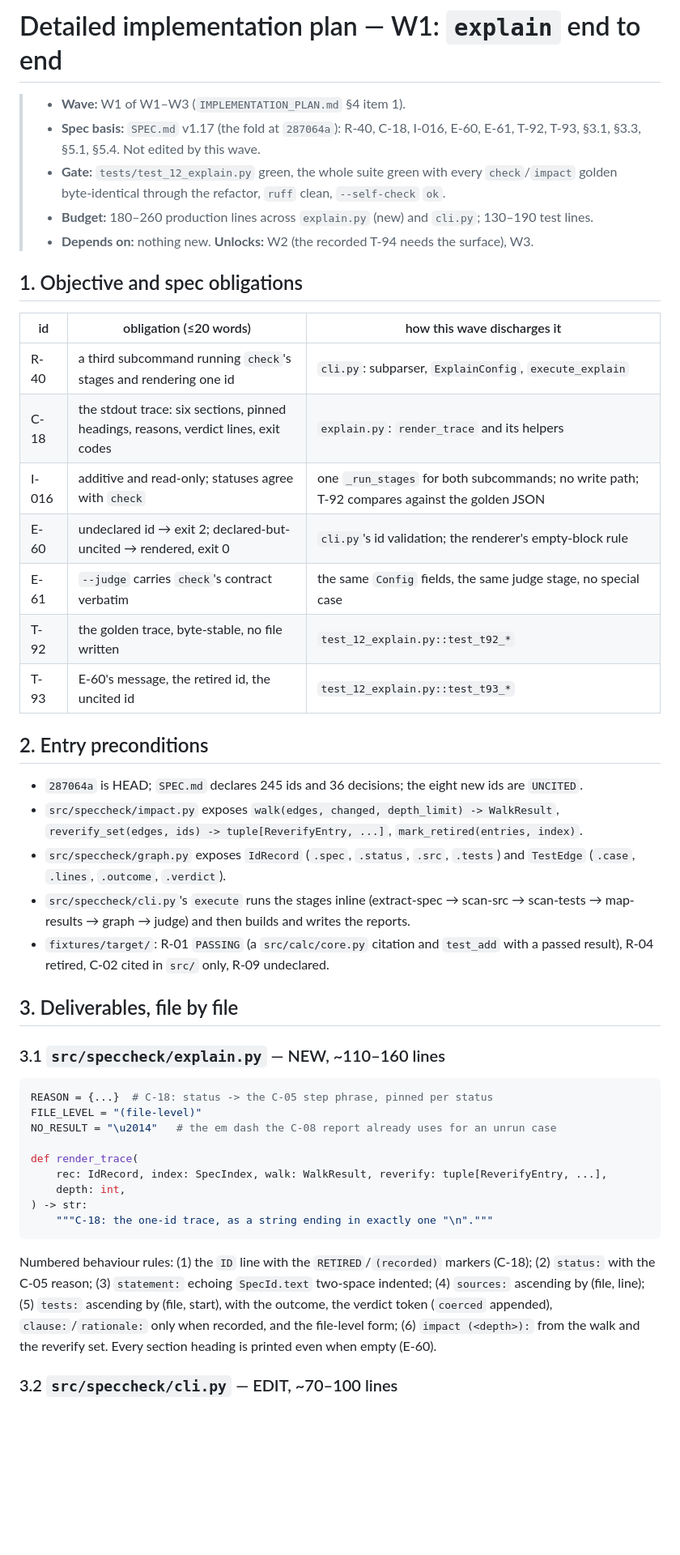
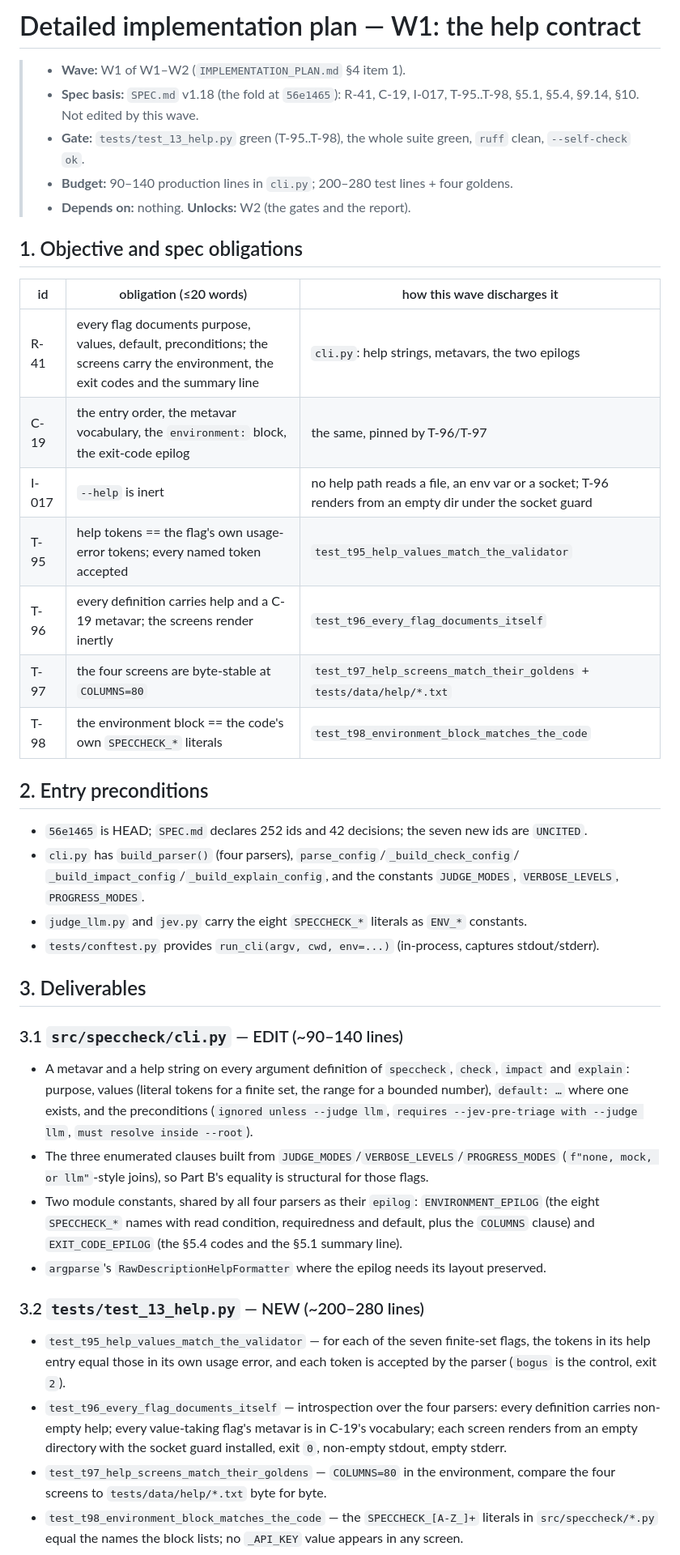
Before and after one commit to rioffe/speccheck, a Markdown page: DETAILED_IMPLEMENTATION_PLAN_W1.md, the part around one of its changes. Shown at 81% size. Rendered like a GitHub page; blank space fills up the shorter version.

````diff
--- a/DETAILED_IMPLEMENTATION_PLAN_W1.md
+++ b/DETAILED_IMPLEMENTATION_PLAN_W1.md
@@ -1,58 +1,60 @@
-# Detailed implementation plan — W1: `explain` end to end
+# Detailed implementation plan — W1: the help contract
 
-> - **Wave:** W1 of W1–W3 (`IMPLEMENTATION_PLAN.md` §4 item 1).
-> - **Spec basis:** `SPEC.md` v1.17 (the fold at `287064a`): R-40, C-18, I-016, E-60, E-61, T-92,
->   T-93, §3.1, §3.3, §5.1, §5.4. Not edited by this wave.
-> - **Gate:** `tests/test_12_explain.py` green, the whole suite green with every `check`/`impact`
->   golden byte-identical through the refactor, `ruff` clean, `--self-check` `ok`.
-> - **Budget:** 180–260 production lines across `explain.py` (new) and `cli.py`; 130–190 test lines.
-> - **Depends on:** nothing new. **Unlocks:** W2 (the recorded T-94 needs the surface), W3.
+> - **Wave:** W1 of W1–W2 (`IMPLEMENTATION_PLAN.md` §4 item 1).
+> - **Spec basis:** `SPEC.md` v1.18 (the fold at `56e1465`): R-41, C-19, I-017, T-95..T-98, §5.1,
+>   §5.4, §9.14, §10. Not edited by this wave.
+> - **Gate:** `tests/test_13_help.py` green (T-95..T-98), the whole suite green, `ruff` clean,
+>   `--self-check` `ok`.
+> - **Budget:** 90–140 production lines in `cli.py`; 200–280 test lines + four goldens.
+> - **Depends on:** nothing. **Unlocks:** W2 (the gates and the report).
 
 ## 1. Objective and spec obligations
 
 | id | obligation (≤20 words) | how this wave discharges it |
 | --- | --- | --- |
-| R-40 | a third subcommand running `check`'s stages and rendering one id | `cli.py`: subparser, `ExplainConfig`, `execute_explain` |
-| C-18 | the stdout trace: six sections, pinned headings, reasons, verdict lines, exit codes | `explain.py`: `render_trace` and its helpers |
-| I-016 | additive and read-only; statuses agree with `check` | one `_run_stages` for both subcommands; no write path; T-92 compares against the golden JSON |
-| E-60 | undeclared id → exit 2; declared-but-uncited → rendered, exit 0 | `cli.py`'s id validation; the renderer's empty-block rule |
-| E-61 | `--judge` carries `check`'s contract verbatim | the same `Config` fields, the same judge stage, no special case |
-| T-92 | the golden trace, byte-stable, no file written | `test_12_explain.py::test_t92_*` |
-| T-93 | E-60's message, the retired id, the uncited id | `test_12_explain.py::test_t93_*` |
+| R-41 | every flag documents purpose, values, default, preconditions; the screens carry the environment, the exit codes and the summary line | `cli.py`: help strings, metavars, the two epilogs |
+| C-19 | the entry order, the metavar vocabulary, the `environment:` block, the exit-code epilog | the same, pinned by T-96/T-97 |
+| I-017 | `--help` is inert | no help path reads a file, an env var or a socket; T-96 renders from an empty dir under the socket guard |
+| T-95 | help tokens == the flag's own usage-error tokens; every named token accepted | `test_t95_help_values_match_the_validator` |
+| T-96 | every definition carries help and a C-19 metavar; the screens render inertly | `test_t96_every_flag_documents_itself` |
+| T-97 | the four screens are byte-stable at `COLUMNS=80` | `test_t97_help_screens_match_their_goldens` + `tests/data/help/*.txt` |
+| T-98 | the environment block == the code's own `SPECCHECK_*` literals | `test_t98_environment_block_matches_the_code` |
 
 ## 2. Entry preconditions
 
-- `287064a` is HEAD; `SPEC.md` declares 245 ids and 36 decisions; the eight new ids are `UNCITED`.
-- `src/speccheck/impact.py` exposes `walk(edges, changed, depth_limit) -> WalkResult`,
-  `reverify_set(edges, ids) -> tuple[ReverifyEntry, ...]`, `mark_retired(entries, index)`.
-- `src/speccheck/graph.py` exposes `IdRecord` (`.spec`, `.status`, `.src`, `.tests`) and `TestEdge`
-  (`.case`, `.lines`, `.outcome`, `.verdict`).
-- `src/speccheck/cli.py`'s `execute` runs the stages inline (extract-spec → scan-src → scan-tests →
-  map-results → graph → judge) and then builds and writes the reports.
-- `fixtures/target/`: R-01 `PASSING` (a `src/calc/core.py` citation and `test_add` with a passed
-  result), R-04 retired, C-02 cited in `src/` only, R-09 undeclared.
+- `56e1465` is HEAD; `SPEC.md` declares 252 ids and 42 decisions; the seven new ids are `UNCITED`.
+- `cli.py` has `build_parser()` (four parsers), `parse_config`/`_build_check_config`/
+  `_build_impact_config`/`_build_explain_config`, and the constants `JUDGE_MODES`,
+  `VERBOSE_LEVELS`, `PROGRESS_MODES`.
+- `judge_llm.py` and `jev.py` carry the eight `SPECCHECK_*` literals as `ENV_*` constants.
+- `tests/conftest.py` provides `run_cli(argv, cwd, env=...)` (in-process, captures stdout/stderr).
 
-## 3. Deliverables, file by file
+## 3. Deliverables
 
-### 3.1 `src/speccheck/explain.py` — NEW, ~110–160 lines
+### 3.1 `src/speccheck/cli.py` — EDIT (~90–140 lines)
 
-```python
-REASON = {...}  # C-18: status -> the C-05 step phrase, pinned per status
-FILE_LEVEL = "(file-level)"
-NO_RESULT = "\u2014"   # the em dash the C-08 report already uses for an unrun case
+- A metavar and a help string on every argument definition of `speccheck`, `check`, `impact` and
+  `explain`: purpose, values (literal tokens for a finite set, the range for a bounded number),
+  `default: …` where one exists, and the preconditions (`ignored unless --judge llm`,
+  `requires --jev-pre-triage with --judge llm`, `must resolve inside --root`).
+- The three enumerated clauses built from `JUDGE_MODES`/`VERBOSE_LEVELS`/`PROGRESS_MODES`
+  (`f"none, mock, or llm"`-style joins), so Part B's equality is structural for those flags.
+- Two module constants, shared by all four parsers as their `epilog`: `ENVIRONMENT_EPILOG` (the
+  eight `SPECCHECK_*` names with read condition, requiredness and default, plus the `COLUMNS`
+  clause) and `EXIT_CODE_EPILOG` (the §5.4 codes and the §5.1 summary line).
+- `argparse`'s `RawDescriptionHelpFormatter` where the epilog needs its layout preserved.
 
-def render_trace(
-    rec: IdRecord, index: SpecIndex, walk: WalkResult, reverify: tuple[ReverifyEntry, ...],
-    depth: int,
-) -> str:
-    """C-18: the one-id trace, as a string ending in exactly one "\n"."""
-```
-Numbered behaviour rules: (1) the `ID` line with the `RETIRED`/`(recorded)` markers (C-18);
-(2) `status:` with the C-05 reason; (3) `statement:` echoing `SpecId.text` two-space indented;
-(4) `sources:` ascending by (file, line); (5) `tests:` ascending by (file, start), with the
-outcome, the verdict token (`coerced` appended), `clause:`/`rationale:` only when recorded, and the
-file-level form; (6) `impact (<depth>):` from the walk and the reverify set. Every section heading
-is printed even when empty (E-60).
+### 3.2 `tests/test_13_help.py` — NEW (~200–280 lines)
 
-### 3.2 `src/speccheck/cli.py` — EDIT, ~70–100 lines
+- `test_t95_help_values_match_the_validator` — for each of the seven finite-set flags, the tokens in
+  its help entry equal those in its own usage error, and each token is accepted by the parser
+  (`bogus` is the control, exit `2`).
+- `test_t96_every_flag_documents_itself` — introspection over the four parsers: every definition
+  carries non-empty help; every value-taking flag's metavar is in C-19's vocabulary; each screen
+  renders from an empty directory with the socket guard installed, exit `0`, non-empty stdout,
+  empty stderr.
+- `test_t97_help_screens_match_their_goldens` — `COLUMNS=80` in the environment, compare the four
+  screens to `tests/data/help/*.txt` byte for byte.
+- `test_t98_environment_block_matches_the_code` — the `SPECCHECK_[A-Z_]+` literals in
+  `src/speccheck/*.py` equal the names the block lists; no `_API_KEY` value appears in any screen.
 
````
Also changed, not shown: other parts of DETAILED_IMPLEMENTATION_PLAN_W1.md (+42 -57 lines), DETAILED_IMPLEMENTATION_PLAN_W2.md (+40 -33 lines), IMPLEMENTATION_PLAN.md (+97 -93 lines).
